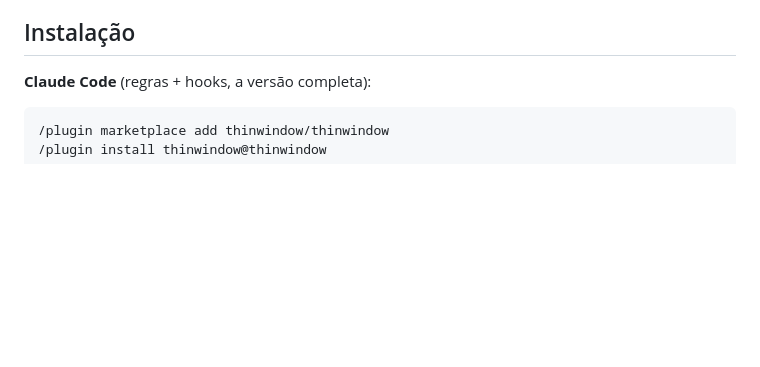
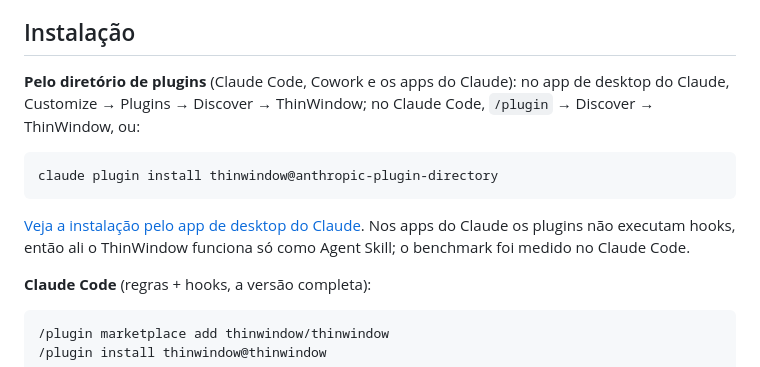
Before and after one commit to thinwindow/thinwindow, a Markdown page: README.pt-BR.md, the part around one of its changes. Rendered like a GitHub page; blank space fills up the shorter version.

````diff
--- a/README.pt-BR.md
+++ b/README.pt-BR.md
@@ -77,6 +77,18 @@ com as execuções que não terminam: [Where the tokens go](docs/WHERE-THE-TOKEN
 (em inglês).
 
 ## Instalação
+
+**Pelo diretório de plugins** (Claude Code, Cowork e os apps do Claude): no app
+de desktop do Claude, Customize → Plugins → Discover → ThinWindow; no Claude
+Code, `/plugin` → Discover → ThinWindow, ou:
+
+```
+claude plugin install thinwindow@anthropic-plugin-directory
+```
+
+[Veja a instalação pelo app de desktop do Claude](https://www.youtube.com/watch?v=ks1_B5Uq5Gc). Nos apps do Claude os
+plugins não executam hooks, então ali o ThinWindow funciona só como Agent
+Skill; o benchmark foi medido no Claude Code.
 
 **Claude Code** (regras + hooks, a versão completa):
 
````
Also changed, not shown: other parts of README.pt-BR.md (+1 -1 lines), README.es.md (+13 -1 lines), README.md (+13 -1 lines).
